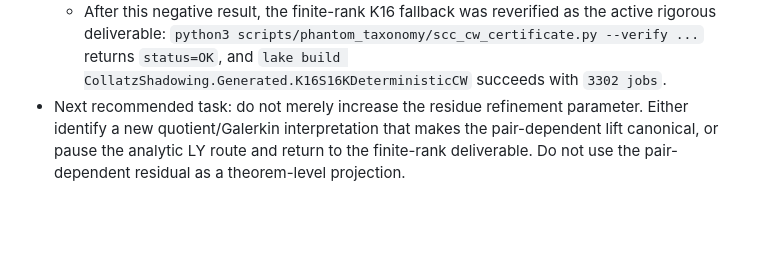
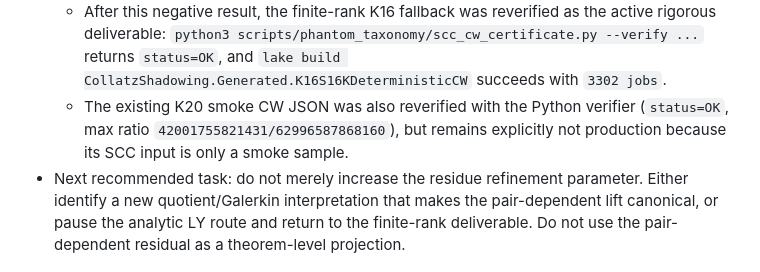
Before and after one commit to PieroBorgatta/Collatz, a Markdown page: lean/TODO.md, the part around the change. Rendered like a GitHub page; blank space fills up the shorter version.

Commit message:
Reverify K20 smoke certificate

```diff
--- a/lean/TODO.md
+++ b/lean/TODO.md
@@ -550,6 +550,10 @@ themselves, evidence of an infinite-dimensional spectral gap.
     returns `status=OK`, and
     `lake build CollatzShadowing.Generated.K16S16KDeterministicCW`
     succeeds with `3302 jobs`.
+  - The existing K20 smoke CW JSON was also reverified with the Python
+    verifier (`status=OK`, max ratio
+    `42001755821431/62996587868160`), but remains explicitly not
+    production because its SCC input is only a smoke sample.
 - Next recommended task: do not merely increase the residue refinement
   parameter.  Either identify a new quotient/Galerkin interpretation
   that makes the pair-dependent lift canonical, or pause the analytic LY
```
Also changed, not shown: notes/phase10_finite_rank_note_outline.md (+2 -0 lines).
